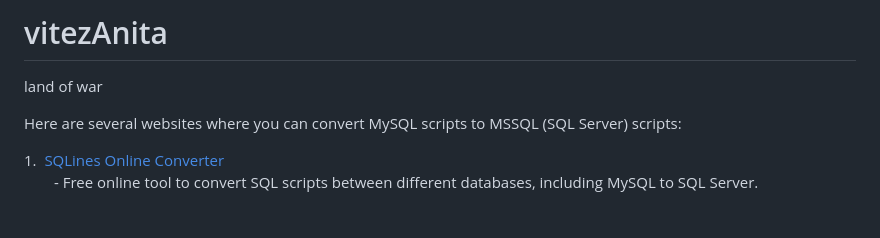
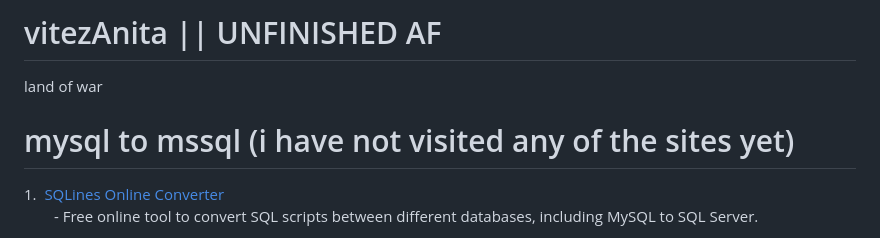
Before and after one commit to dianne-x/vitezAnita, a Markdown page: README.md, the part around the change printed below. Rendered like a GitHub page.

```diff
--- a/README.md
+++ b/README.md
@@ -1,8 +1,8 @@
-# vitezAnita
+# vitezAnita || UNFINISHED AF
 land of war
 
 
-Here are several websites where you can convert MySQL scripts to MSSQL (SQL Server) scripts:
+# mysql to mssql (i have not visited any of the sites yet)
 
 1.    [SQLines Online Converter](https://sqlines.com/online)
   - Free online tool to convert SQL scripts between different databases, including MySQL to SQL Server.
```
Also changed, not shown: other parts of README.md (+5 -5 lines).
